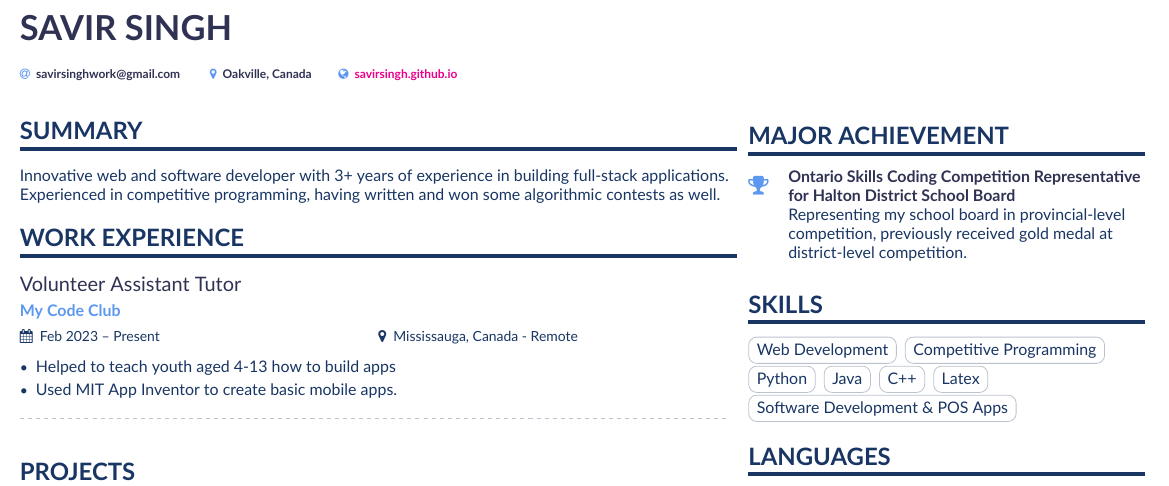
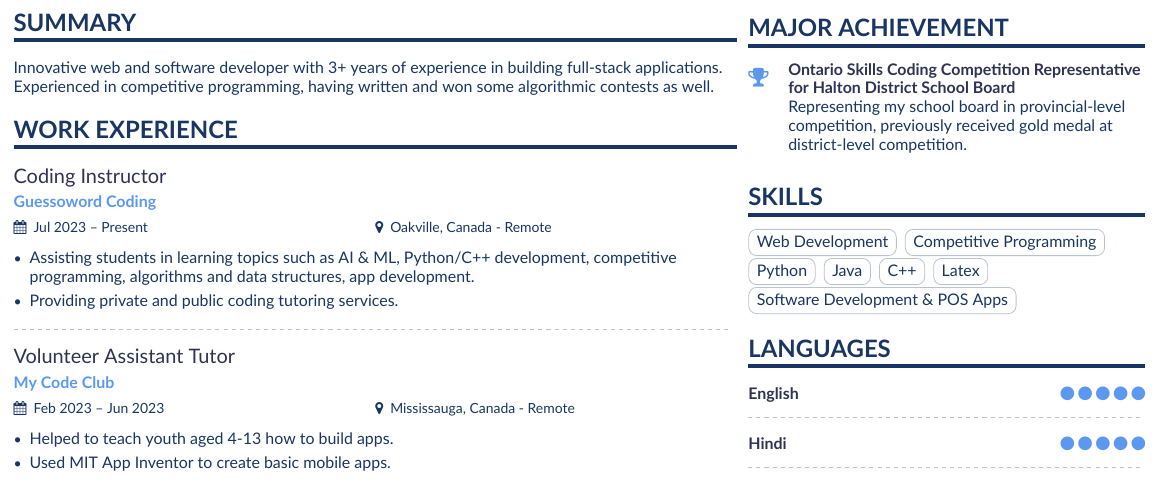
Before and after one commit to savirsingh/latex-resume, a LaTeX CV (resume.tex): part of the page, cut at the place of the change. Compiled offline with XeLaTeX.

Commit message:
Update resume.tex

```diff
--- a/resume.tex
+++ b/resume.tex
@@ -38,7 +35,7 @@
 
 
 % Change the page layout if you need to
-\geometry{left=0.35cm,right=8cm,marginparwidth=7cm,marginparsep=0.2cm,top=0.34cm,bottom=0.34cm,footskip=1\baselineskip}
+\geometry{left=0.24cm,right=8cm,marginparwidth=7cm,marginparsep=0.2cm,top=0.24cm,bottom=0.34cm,footskip=1\baselineskip}
 
 % Change the font if you want to.
 
@@ -72,28 +69,6 @@
 \begin{document}
 \hypersetup{pdftitle={Savir's Résumé}}
 
-\name{Savir Singh}
-\tagline{ }
-
-\personalinfo{%
-  % Not all of these are required!
-  % You can add your own with \printinfo{symbol}{detail}
-  \email{savirsinghwork@gmail.com }
-  %\phone{number}
-  %\mailaddress{Oakville, Canada}
-  \location{Oakville, Canada}
-  \printinfo{\faGlobe}{\href{https://savirsingh.github.io}{savirsingh.github.io}}
-
-
-  %% You MUST add the academicons option to \documentclass, then compile with LuaLaTeX or XeLaTeX, if you want to use \orcid or other academicons commands.
-%   \orcid{orcid.org/0000-0000-0000-0000}
-}
-
-%% Make the header extend all the way to the right, if you want.
-\begin{fullwidth}
-\makecvheader
-\end{fullwidth}
-
 %% Depending on your tastes, you may want to make fonts of itemize environments slightly smaller
 % \AtBeginEnvironment{itemize}{\small}
 
@@ -110,9 +85,17 @@ Experienced in competitive programming, having written and won some algorithmic
 
 \cvsection{Work Experience}
 
-\cvevent{Volunteer Assistant Tutor}{My Code Club}{Feb 2023 -- Present}{Mississauga, Canada - Remote}
+\cvevent{Coding Instructor}{Guessoword Coding}{Jul 2023 -- Present}{Oakville, Canada - Remote}
 \begin{itemize}
-\item Helped to teach youth aged 4-13 how to build apps
+\item Assisting students in learning topics such as AI \& ML, Python/C++ development, competitive programming, algorithms and data structures, app development.
+\item Providing private and public coding tutoring services.
+\end{itemize}
+
+\divider
+
+\cvevent{Volunteer Assistant Tutor}{My Code Club}{Feb 2023 -- Jun 2023}{Mississauga, Canada - Remote}
+\begin{itemize}
+\item Helped to teach youth aged 4-13 how to build apps.
 \item Used MIT App Inventor to create basic mobile apps.
 \end{itemize}
 
```
Also changed, not shown: resume.tex (3 more changed lines).
